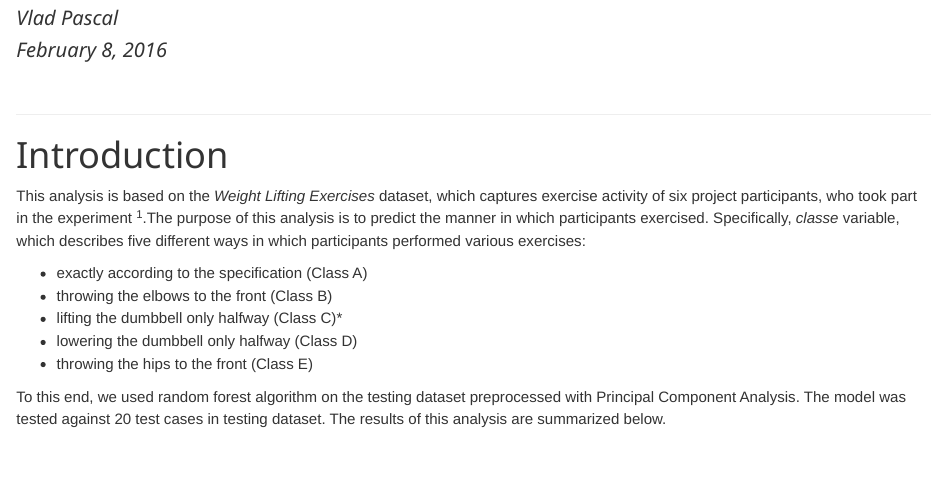
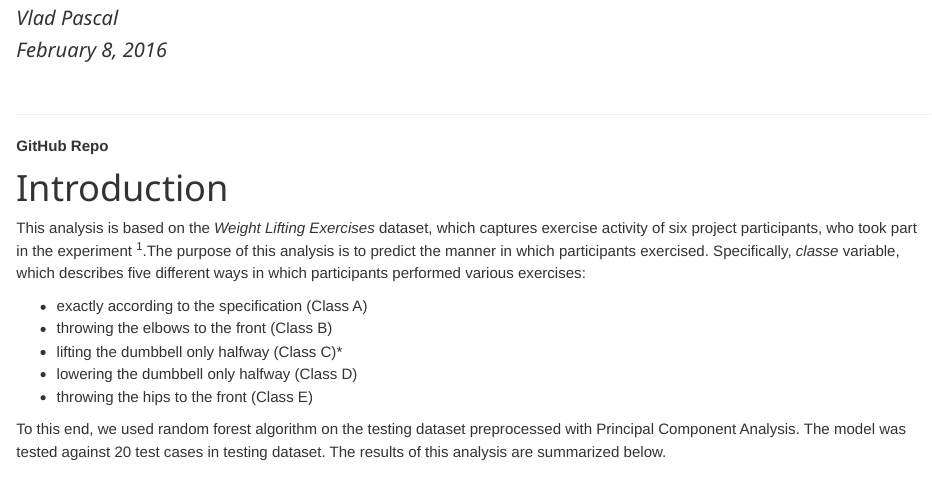
Before and after one commit to vpascal/MachineLearning, an R Markdown document (Assignment.Rmd): the page in a window 1100 px wide, from its top. The pictures show the output file Assignment.html that the author committed with the source, opened offline.

Commit message:
Second Commit
Added link

```diff
--- a/Assignment.Rmd
+++ b/Assignment.Rmd
@@ -8,6 +8,9 @@ output:
 ---
 <br>
 <hr>
+
+[**GitHub Repo**](https://github.com/vpascal/MachineLearning)
+
 
 # Introduction
 
```
Also changed, not shown: Assignment.html.
